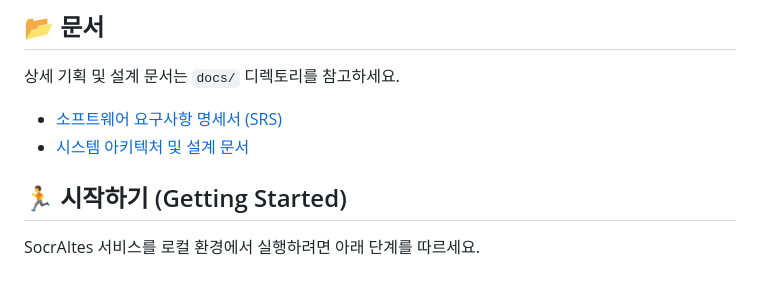
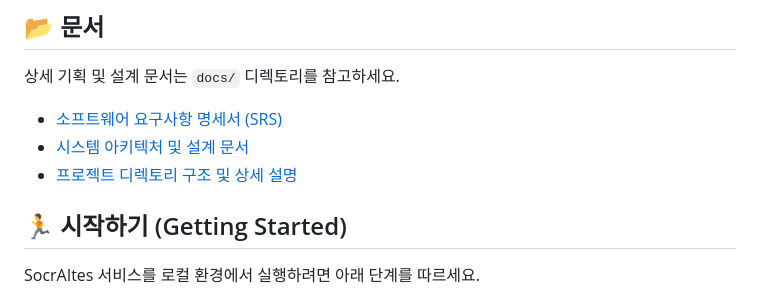
Before and after one commit to devCollegit/SocrAItes, a Markdown page: README.md, the part around the change. Drawn GitHub-style.

Commit message:
docs: add detailed project structure documentation and update README

```diff
--- a/README.md
+++ b/README.md
@@ -31,6 +31,7 @@ SocrAItes(소크라테스)는 단순한 정답 제공을 넘어, 소크라테스
 상세 기획 및 설계 문서는 `docs/` 디렉토리를 참고하세요.
 - [소프트웨어 요구사항 명세서 (SRS)](docs/SRS.md)
 - [시스템 아키텍처 및 설계 문서](docs/System_Design.md)
+- [프로젝트 디렉토리 구조 및 상세 설명](docs/Project_Structure.md)
 
 ## 🏃 시작하기 (Getting Started)
 
```
Also changed, not shown: docs/Project_Structure.md (added, +51 -0 lines).
